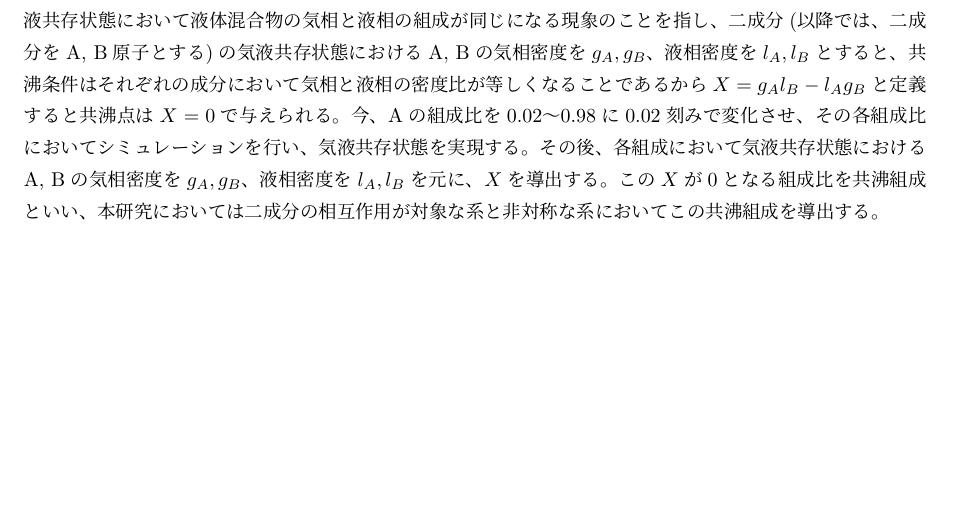
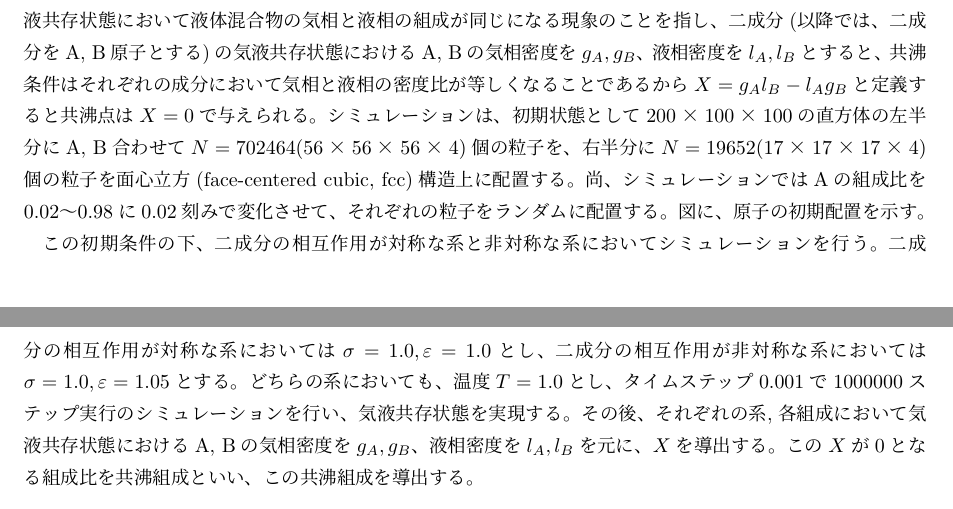
Before and after one commit to bwkw/master-thesis, a LaTeX thesis (thesis.tex): part of page 12 of 22 before the commit and two parts of pages 12 and 13 of 22 after it, the two joined at a grey line, cut so that both start at the same text, the shorter picture padded with empty space. Compiled offline with pLaTeX and dvipdfmx.

Commit message:
:sparkles: feat: 手法に「二成分LJ系における共沸現象の実現」記載

```diff
--- a/thesis.tex
+++ b/thesis.tex
@@ -276,7 +276,10 @@ LJ系では、ある温度、密度条件では気相と液相が相分離する
 
 \section{二成分LJ系における共沸現象の実現} \label{method-sec:bi-component-azeotrope}
 共沸現象とは液体混合物が沸騰する際に気相と液相の組成が等しくなる現象を指す。ここで、液体混合物が沸騰する温度のことを沸点と呼ぶが、沸点とは液体の飽和蒸気圧が外圧と等しくなる温度のことを指し、この温度において一定圧力の元で飽和蒸気とその液体とが平衡を保って共存する。このことから、共沸現象とは気液共存状態において液体混合物の気相と液相の組成が同じになる現象のことを指し、二成分(以降では、二成分をA, B原子とする)の気液共存状態におけるA, Bの気相密度を$g_A, g_B$、液相密度を$l_A, l_B$とすると、共沸条件はそれぞれの成分において気相と液相の密度比が等しくなることであるから$X=g_Al_B-l_Ag_B$と定義すると共沸点は$X=0$で与えられる。
-今、Aの組成比を0.02〜0.98に0.02刻みで変化させ、その各組成比においてシミュレーションを行い、気液共存状態を実現する。その後、各組成において気液共存状態におけるA, Bの気相密度を$g_A, g_B$、液相密度を$l_A, l_B$を元に、$X$を導出する。この$X$が0となる組成比を共沸組成といい、本研究においては二成分の相互作用が対象な系と非対称な系においてこの共沸組成を導出する。
+シミュレーションは、初期状態として$200×100×100$の直方体の左半分にA, B合わせて$N=702464(56×56×56×4)$個の粒子を、右半分に$N=19652(17×17×17×4)$個の粒子を面心立方(face-centered cubic, fcc)構造上に配置する。尚、シミュレーションではAの組成比を0.02〜0.98に0.02刻みで変化させて、それぞれの粒子をランダムに配置する。図に、原子の初期配置を示す。
+
+この初期条件の下、二成分の相互作用が対称な系と非対称な系においてシミュレーションを行う。二成分の相互作用が対称な系においては${\sigma}=1.0$,\,${\varepsilon}=1.0$とし、二成分の相互作用が非対称な系においては${\sigma}=1.0$,\,${\varepsilon}=1.05$とする。どちらの系においても、温度$T=1.0$とし、タイムステップ0.001で1000000ステップ実行のシミュレーションを行い、気液共存状態を実現する。
+その後、それぞれの系,各組成において気液共存状態におけるA, Bの気相密度を$g_A, g_B$、液相密度を$l_A, l_B$を元に、$X$を導出する。この$X$が0となる組成比を共沸組成といい、この共沸組成を導出する。
 
 \section{二成分LJ系におけるポテンシャルパラメタと共沸組成の関係} \label{method-sec:bi-component-potential-ratio}
 \section{二成分LJ系への第三成分の添加} \label{method-sec:bi-component-addition-of-3rd-component}
```
